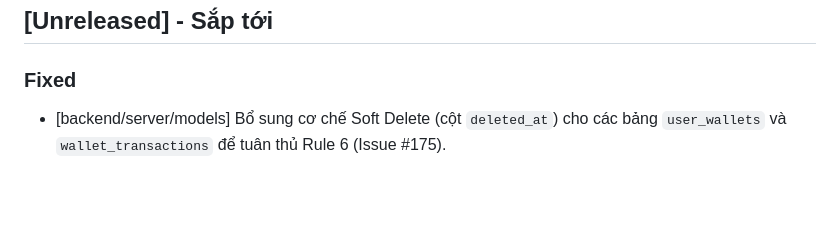
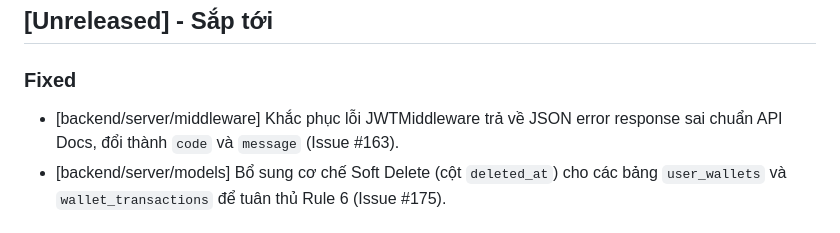
Before and after one commit to Cong-ty-TNNH-Q-Tech/Q-Love, a Markdown page: CHANGELOG.md, the part around the change. Rendered like a GitHub page; blank space fills up the shorter version.

Commit message:
docs: update CHANGELOG.md for Issue 163

```diff
--- a/CHANGELOG.md
+++ b/CHANGELOG.md
@@ -8,6 +8,7 @@ and this project adheres to [Semantic Versioning](https://semver.org/spec/v2.0.0
 ## [Unreleased] - Sắp tới
 
 ### Fixed
+- [backend/server/middleware] Khắc phục lỗi JWTMiddleware trả về JSON error response sai chuẩn API Docs, đổi thành `code` và `message` (Issue #163).
 - [backend/server/models] Bổ sung cơ chế Soft Delete (cột `deleted_at`) cho các bảng `user_wallets` và `wallet_transactions` để tuân thủ Rule 6 (Issue #175).
 
 ### Added
```
